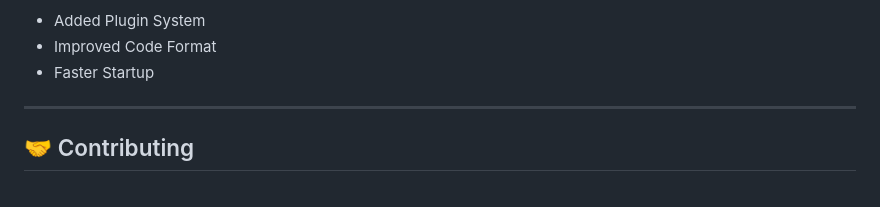
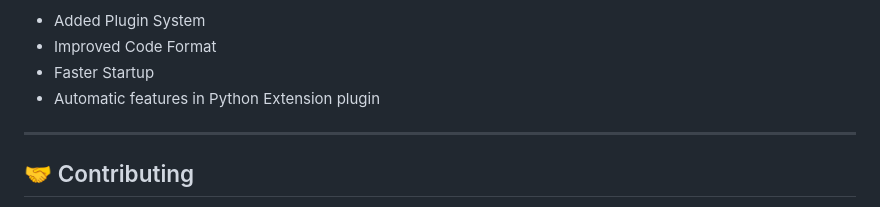
Before and after one commit to Codebyte15/Lide_Code, a Markdown page: README.md, the part around the change. Rendered like a GitHub page.

```diff
--- a/README.md
+++ b/README.md
@@ -113,6 +113,7 @@ v2.2.0:
 - Added Plugin System
 - Improved Code Format
 - Faster Startup
+- Automatic features in Python Extension plugin
 
 ------------------------------------------------------------
 
```
